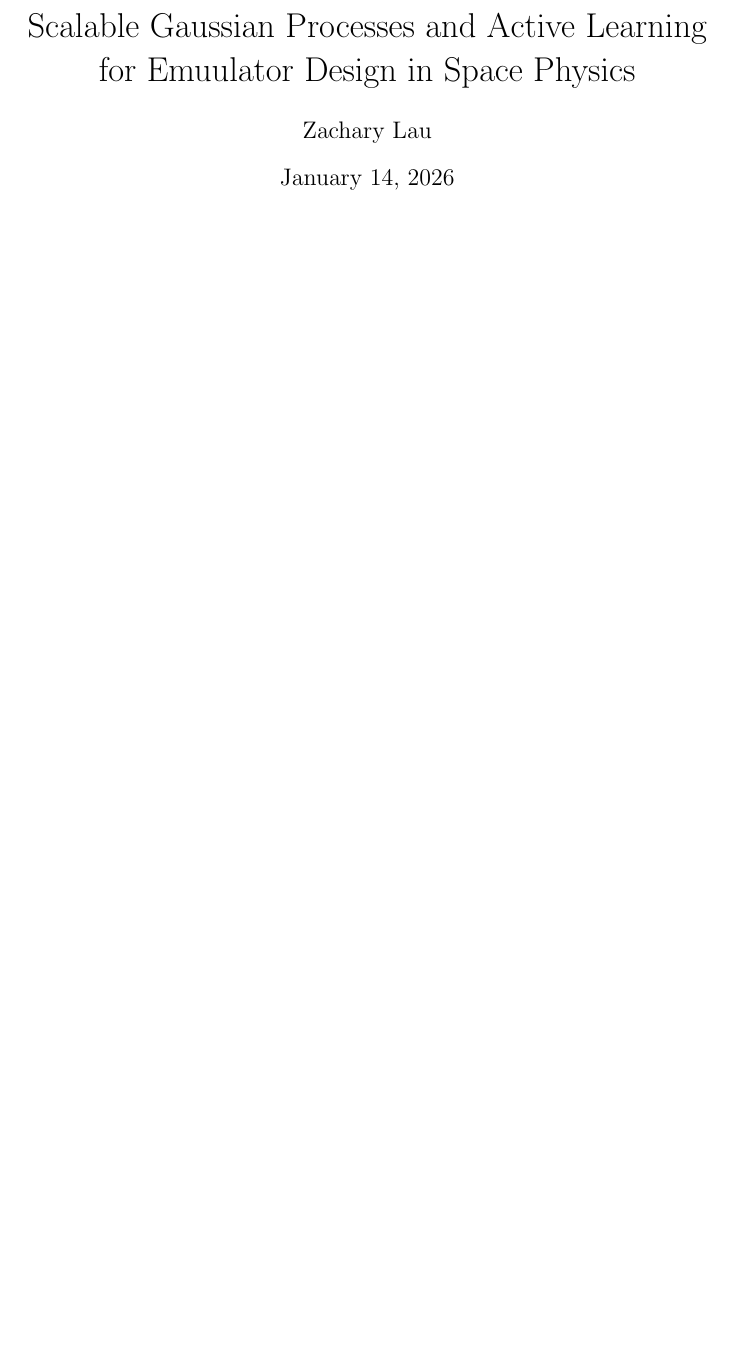
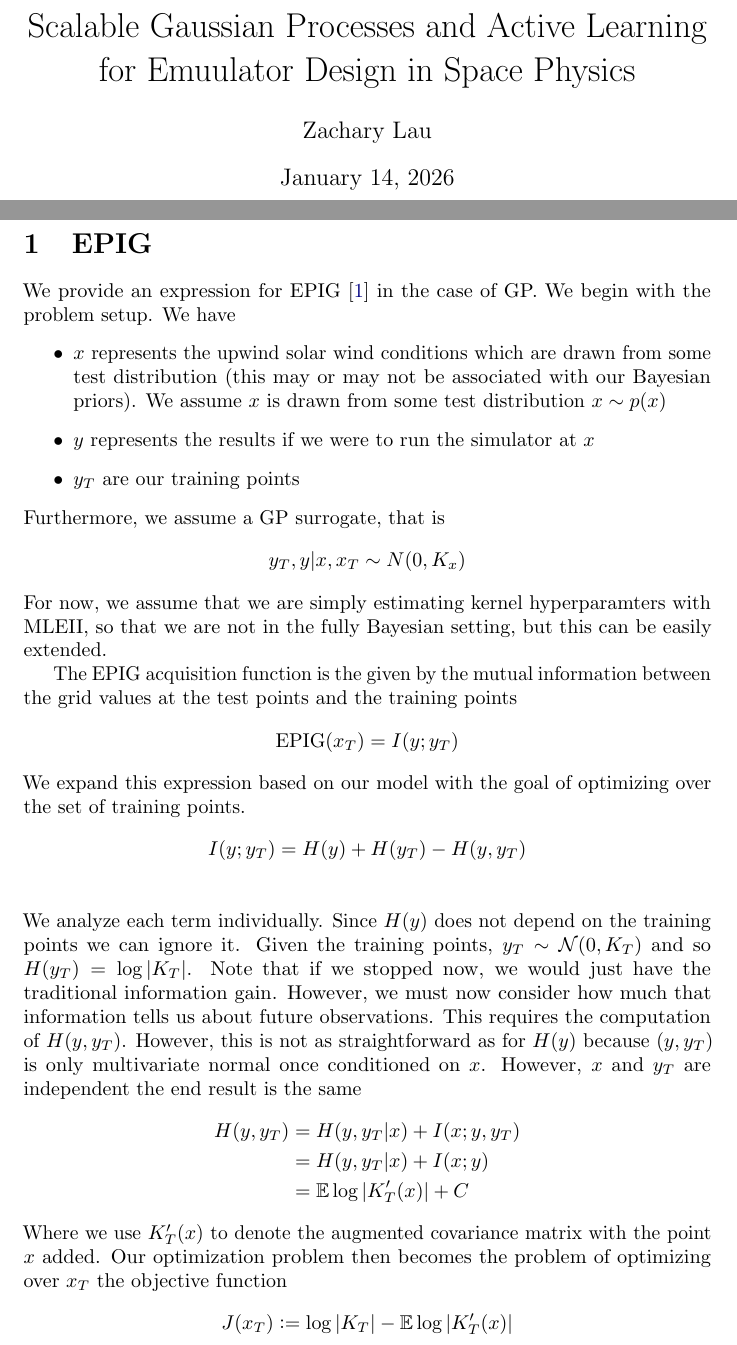
Before and after one commit to zach-lau/GP-Space, a LaTeX document (main.tex, which reads snippets/epig.tex): part of the page before the commit and two parts of pages 1 and 2 of 4 after it, the two joined at a grey line, cut so that both start at the same text, the shorter picture padded with empty space. Compiled offline with pdfLaTeX.

Commit message:
Add epig

```diff
--- a/main.tex
+++ b/main.tex
@@ -1,9 +1,13 @@
 \documentclass{article}
 \usepackage{shortex}
+
+\bibliographystyle{plain}
+
 \author{Zachary Lau}
 \title{Scalable Gaussian Processes and Active Learning for Emuulator Design in
 Space Physics}
 
 \begin{document}
 \maketitle
+\include{snippets/epig}
 
--- /dev/null
+++ b/snippets/epig.tex
@@ -0,0 +1,47 @@
+\section{EPIG}
+\newcommand{\EPIG}{{\text{EPIG}}}
+We provide an expression for EPIG \cite{pmlr-v206-bickfordsmith23a} in the case
+of GP. We begin with the problem setup. We have
+\begin{itemize}
+    \item $x$ represents the upwind solar wind conditions which are
+    drawn from some test distribution (this may or may not be associated with
+    our Bayesian priors). We assume $x$ is drawn from some test distribution
+    $x \sim p(x)$
+    \item $y$ represents the results if we were to run the simulator at $x$
+    \item $y_T$ are our training points
+\end{itemize}
+Furthermore, we assume a GP surrogate, that is \[
+    y_T, y | x, x_T \sim N(0, K_x)
+\]
+For now, we assume that we are simply estimating kernel hyperparamters with
+MLEII, so that we are not in the fully Bayesian setting, but this can be easily
+extended.
+
+The EPIG acquisition function is the given by the mutual information between
+the grid values at the test points and the training points
+\[
+    \EPIG(x_T) = I(y; y_T)
+\]
+We expand this expression based on our model with the goal of optimizing over
+the set of training points.
+\begin{align}
+    I(y; y_T) &= H(y) + H(y_T) - H(y, y_T) \\
+\end{align}
+We analyze each term individually. Since $H(y)$ does not depend on the training
+points we can ignore it. Given the training points, $y_T \sim \Norm(0, K_T)$ and
+so $H(y_T) = \log|K_T|$. Note that if we stopped now, we would just have the
+traditional information gain. However, we must now consider how much that
+information tells us about future observations. This requires the computation
+of $H(y, y_T)$. However, this is not as straightforward as for $H(y)$ because
+$(y, y_T)$ is only multivariate normal once conditioned on $x$. However,
+$x$ and $y_T$ are independent the end result is the same
+\begin{align}
+    H(y, y_T) &= H(y, y_T | x) + I(x;y, y_T) \\
+    &= H(y, y_T | x) + I(x;y) \\
+    &= \E\log|K'_T(x)| + C
+\end{align}
+Where we use $K'_T(x)$ to denote the augmented covariance matrix with the point
+$x$ added. Our optimization problem then becomes the problem of optimizing over
+$x_T$ the objective function
+\[
+    J(x_T) := \log|K_T| - \E\log|K_T'(x)|
```
Also changed, not shown: references.bib (added, +15 -0 lines), main.tex (2 more changed lines), snippets/epig.tex (10 more changed lines).
